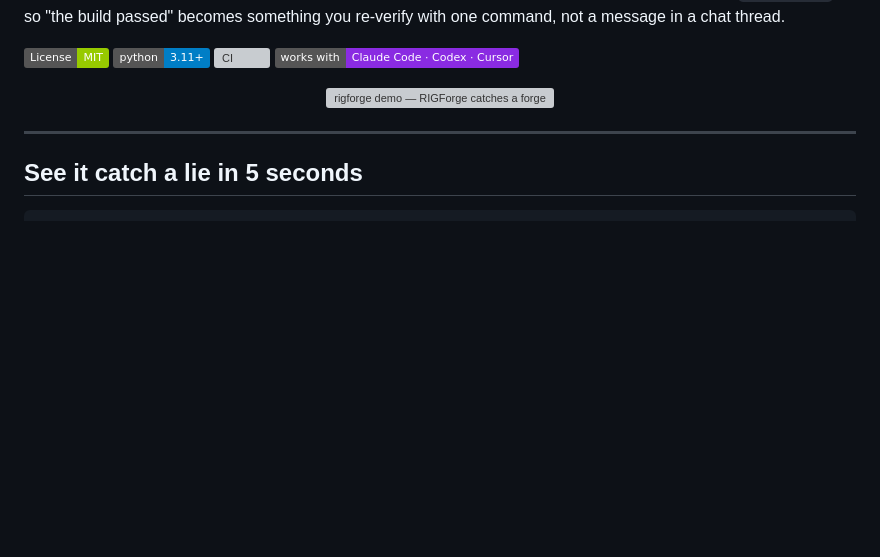
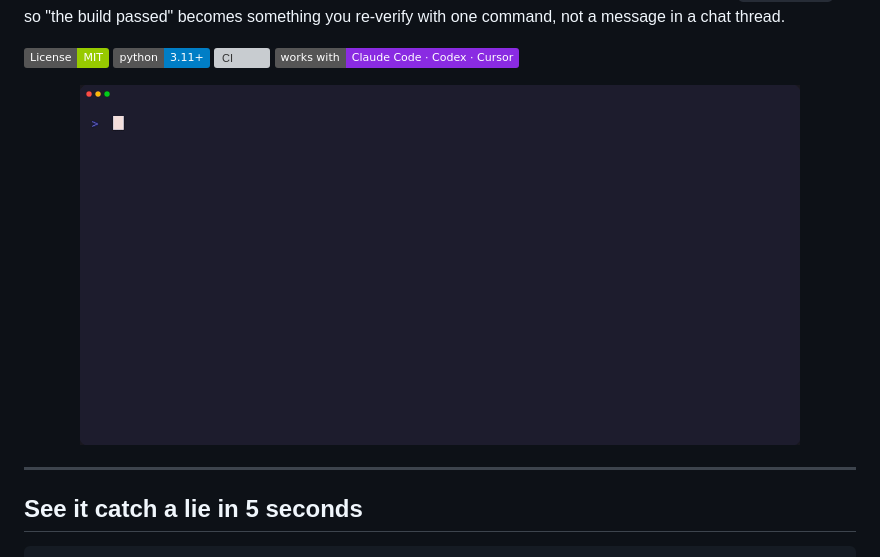
Before and after one commit to mrodgersjs-web/rigforge, a Markdown page: README.md, the part around the change. Drawn GitHub-style; pictures changed too: docs/rigforge-demo.gif (added); badges without logos; blank space fills up the shorter version; grey boxes are pictures that could not be loaded.

Commit message:
feat: add VHS terminal-cast animation from real rigforge demo

```diff
--- a/README.md
+++ b/README.md
@@ -15,7 +15,7 @@ something you re-verify with one command, not a message in a chat thread.
 ![Works with](https://img.shields.io/badge/works%20with-Claude%20Code%20·%20Codex%20·%20Cursor-8A2BE2.svg)
 
 <p align="center">
-  <img src="docs/demo.svg" alt="rigforge demo — RIGForge catches a forged 'BUILD COMPLETE' by failing the HMAC signature check" width="720">
+  <img src="docs/rigforge-demo.gif" alt="rigforge demo — RIGForge catches a forged 'BUILD COMPLETE' by failing the HMAC signature check" width="720">
 </p>
 
 ---
```
Also changed, not shown: 1 other file.
